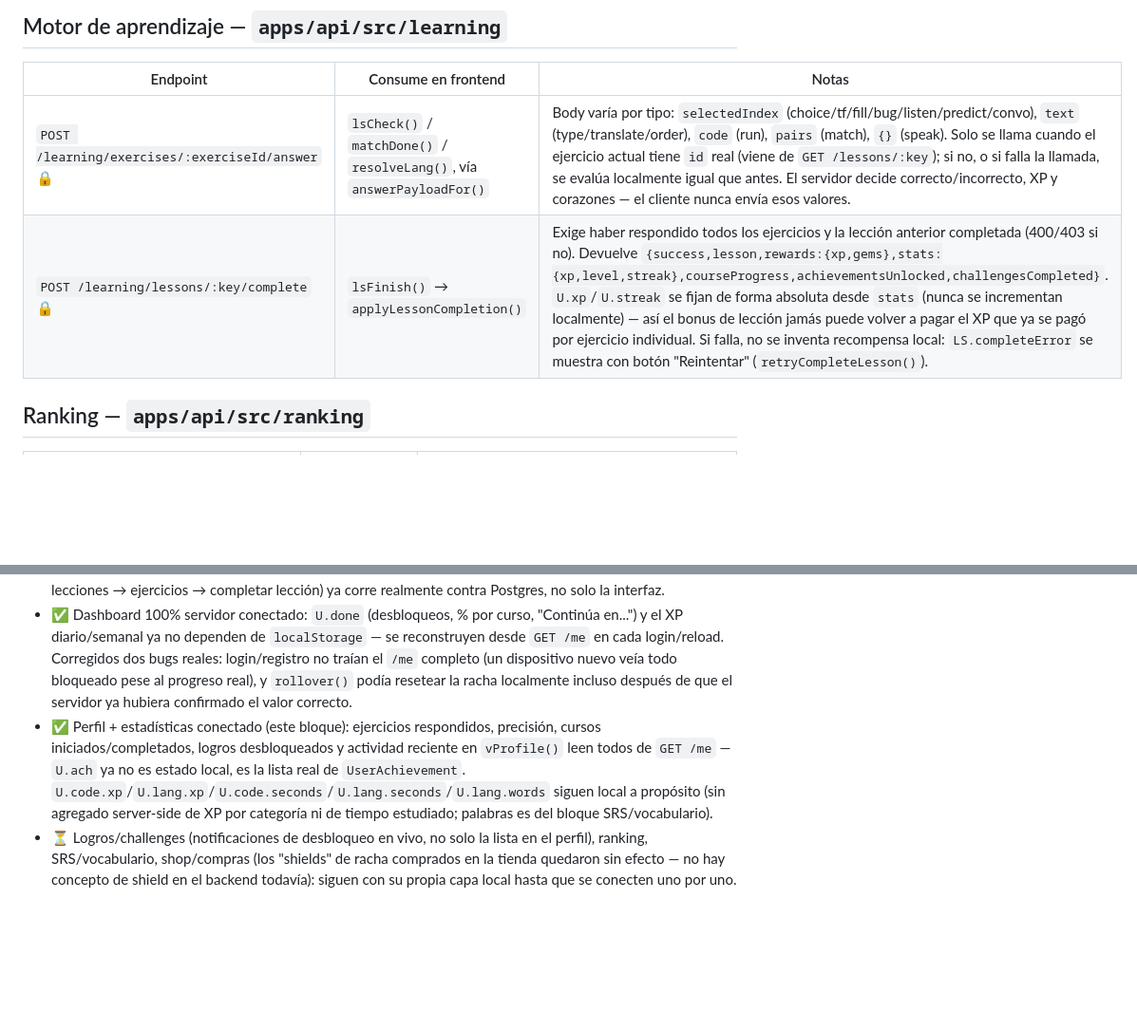
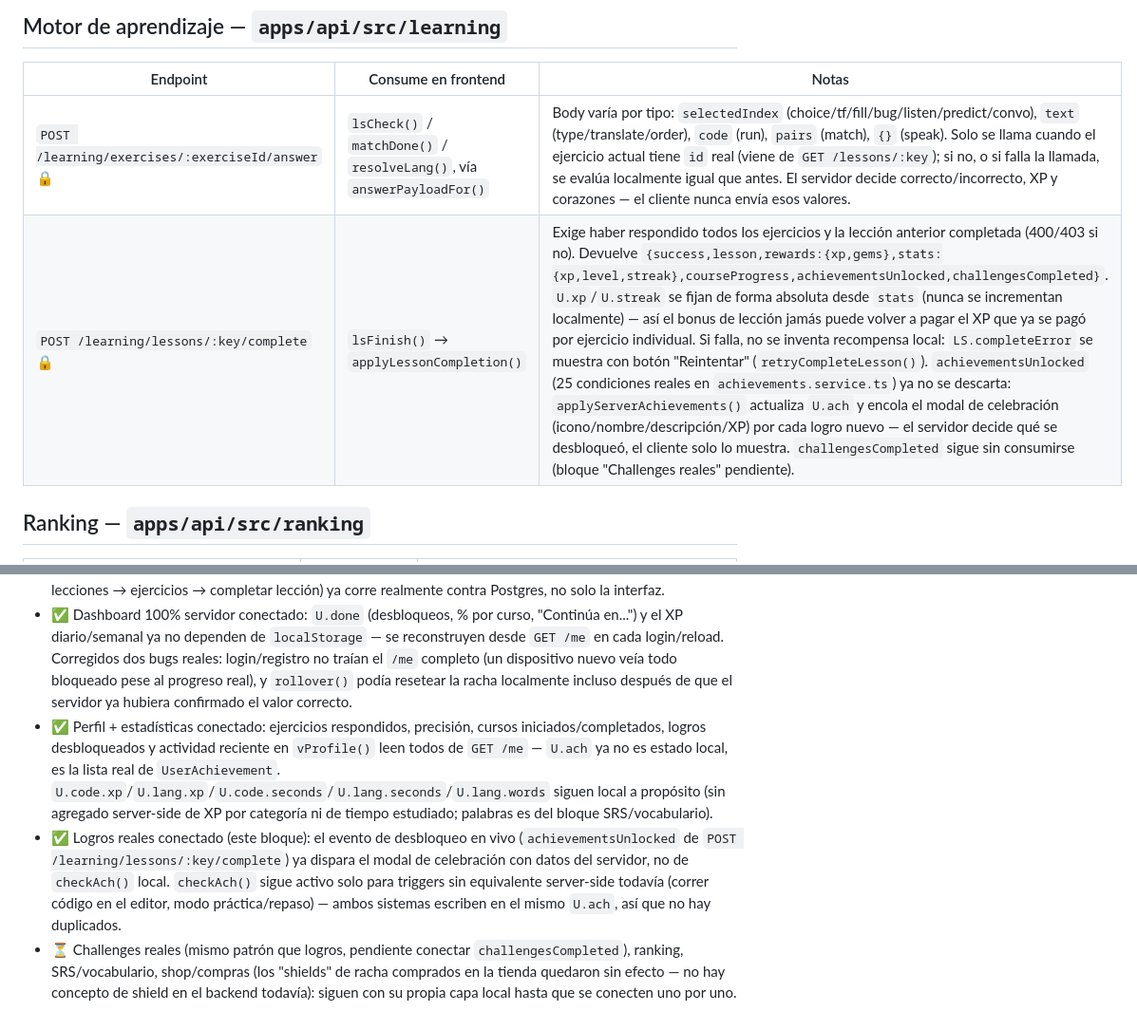
Before and after one commit to yefrin1628/kodo-learning-platform, a Markdown page: docs/API_CONTRACT.md, 2 parts joined by grey strips. Shown at 95% size. Drawn GitHub-style; blank space fills up the shorter version.

Commit message:
docs: mark achievement unlocks as connected in API contract
Co-Authored-By: Claude Sonnet 5 <noreply@anthropic.com>

```diff
--- a/docs/API_CONTRACT.md
+++ b/docs/API_CONTRACT.md
@@ -28,7 +28,7 @@ Base URL (dev): `http://localhost:4000`. Todos los endpoints marcados 🔒 requi
 | Endpoint | Consume en frontend | Notas |
 |---|---|---|
 | `POST /learning/exercises/:exerciseId/answer` 🔒 | `lsCheck()` / `matchDone()` / `resolveLang()`, vía `answerPayloadFor()` | Body varía por tipo: `selectedIndex` (choice/tf/fill/bug/listen/predict/convo), `text` (type/translate/order), `code` (run), `pairs` (match), `{}` (speak). Solo se llama cuando el ejercicio actual tiene `id` real (viene de `GET /lessons/:key`); si no, o si falla la llamada, se evalúa localmente igual que antes. El servidor decide correcto/incorrecto, XP y corazones — el cliente nunca envía esos valores. |
-| `POST /learning/lessons/:key/complete` 🔒 | `lsFinish()` → `applyLessonCompletion()` | Exige haber respondido todos los ejercicios y la lección anterior completada (400/403 si no). Devuelve `{success,lesson,rewards:{xp,gems},stats:{xp,level,streak},courseProgress,achievementsUnlocked,challengesCompleted}`. `U.xp`/`U.streak` se fijan de forma absoluta desde `stats` (nunca se incrementan localmente) — así el bonus de lección jamás puede volver a pagar el XP que ya se pagó por ejercicio individual. Si falla, no se inventa recompensa local: `LS.completeError` se muestra con botón "Reintentar" (`retryCompleteLesson()`). |
+| `POST /learning/lessons/:key/complete` 🔒 | `lsFinish()` → `applyLessonCompletion()` | Exige haber respondido todos los ejercicios y la lección anterior completada (400/403 si no). Devuelve `{success,lesson,rewards:{xp,gems},stats:{xp,level,streak},courseProgress,achievementsUnlocked,challengesCompleted}`. `U.xp`/`U.streak` se fijan de forma absoluta desde `stats` (nunca se incrementan localmente) — así el bonus de lección jamás puede volver a pagar el XP que ya se pagó por ejercicio individual. Si falla, no se inventa recompensa local: `LS.completeError` se muestra con botón "Reintentar" (`retryCompleteLesson()`). `achievementsUnlocked` (25 condiciones reales en `achievements.service.ts`) ya no se descarta: `applyServerAchievements()` actualiza `U.ach` y encola el modal de celebración (icono/nombre/descripción/XP) por cada logro nuevo — el servidor decide qué se desbloqueó, el cliente solo lo muestra. `challengesCompleted` sigue sin consumirse (bloque "Challenges reales" pendiente). |
 
 ## Ranking — `apps/api/src/ranking`
 
@@ -49,5 +49,6 @@ Base URL (dev): `http://localhost:4000`. Todos los endpoints marcados 🔒 requi
 - ✅ Progreso de ejercicios conectado: responder cualquiera de los 13 tipos de ejercicio se valida en `POST /learning/exercises/:exerciseId/answer` — XP, corazones y SRS los decide el servidor. El multiplicador x2 de XP (Pro/impulso) no aplica todavía sobre respuestas validadas por el servidor (suscripciones no está conectado).
 - ✅ Completar lección conectada: `POST /learning/lessons/:key/complete` paga el bonus de fin de lección, gemas, racha, XP de módulo/curso y logros/challenges — todo server-side. El núcleo de aprendizaje (cursos → lecciones → ejercicios → completar lección) ya corre realmente contra Postgres, no solo la interfaz.
 - ✅ Dashboard 100% servidor conectado: `U.done` (desbloqueos, % por curso, "Continúa en...") y el XP diario/semanal ya no dependen de `localStorage` — se reconstruyen desde `GET /me` en cada login/reload. Corregidos dos bugs reales: login/registro no traían el `/me` completo (un dispositivo nuevo veía todo bloqueado pese al progreso real), y `rollover()` podía resetear la racha localmente incluso después de que el servidor ya hubiera confirmado el valor correcto.
-- ✅ Perfil + estadísticas conectado (este bloque): ejercicios respondidos, precisión, cursos iniciados/completados, logros desbloqueados y actividad reciente en `vProfile()` leen todos de `GET /me` — `U.ach` ya no es estado local, es la lista real de `UserAchievement`. `U.code.xp`/`U.lang.xp`/`U.code.seconds`/`U.lang.seconds`/`U.lang.words` siguen local a propósito (sin agregado server-side de XP por categoría ni de tiempo estudiado; palabras es del bloque SRS/vocabulario).
-- ⏳ Logros/challenges (notificaciones de desbloqueo en vivo, no solo la lista en el perfil), ranking, SRS/vocabulario, shop/compras (los "shields" de racha comprados en la tienda quedaron sin efecto — no hay concepto de shield en el backend todavía): siguen con su propia capa local hasta que se conecten uno por uno.
+- ✅ Perfil + estadísticas conectado: ejercicios respondidos, precisión, cursos iniciados/completados, logros desbloqueados y actividad reciente en `vProfile()` leen todos de `GET /me` — `U.ach` ya no es estado local, es la lista real de `UserAchievement`. `U.code.xp`/`U.lang.xp`/`U.code.seconds`/`U.lang.seconds`/`U.lang.words` siguen local a propósito (sin agregado server-side de XP por categoría ni de tiempo estudiado; palabras es del bloque SRS/vocabulario).
+- ✅ Logros reales conectado (este bloque): el evento de desbloqueo en vivo (`achievementsUnlocked` de `POST /learning/lessons/:key/complete`) ya dispara el modal de celebración con datos del servidor, no de `checkAch()` local. `checkAch()` sigue activo solo para triggers sin equivalente server-side todavía (correr código en el editor, modo práctica/repaso) — ambos sistemas escriben en el mismo `U.ach`, así que no hay duplicados.
+- ⏳ Challenges reales (mismo patrón que logros, pendiente conectar `challengesCompleted`), ranking, SRS/vocabulario, shop/compras (los "shields" de racha comprados en la tienda quedaron sin efecto — no hay concepto de shield en el backend todavía): siguen con su propia capa local hasta que se conecten uno por uno.
```
